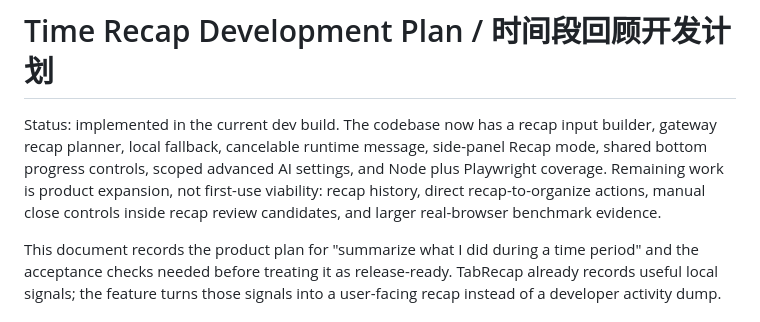
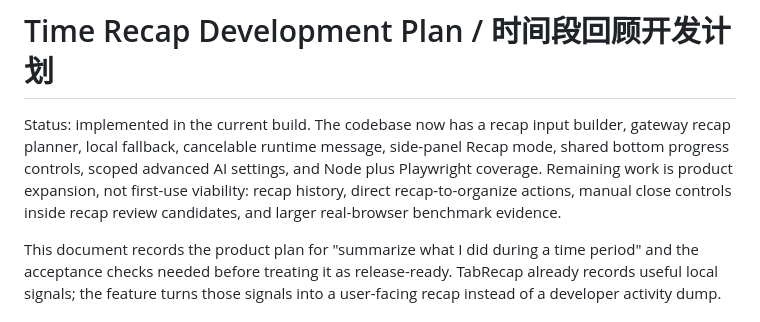
Before and after one commit to sylvanyu-io/tab-tidy, a Markdown page: docs/10-time-recap-plan.md, the part around the change. GitHub-like rendering.

```diff
--- a/docs/10-time-recap-plan.md
+++ b/docs/10-time-recap-plan.md
@@ -1,6 +1,6 @@
 # Time Recap Development Plan / 时间段回顾开发计划
 
-Status: implemented in the current dev build. The codebase now has a recap input builder, gateway recap planner, local fallback, cancelable runtime message, side-panel Recap mode, shared bottom progress controls, scoped advanced AI settings, and Node plus Playwright coverage. Remaining work is product expansion, not first-use viability: recap history, direct recap-to-organize actions, manual close controls inside recap review candidates, and larger real-browser benchmark evidence.
+Status: implemented in the current build. The codebase now has a recap input builder, gateway recap planner, local fallback, cancelable runtime message, side-panel Recap mode, shared bottom progress controls, scoped advanced AI settings, and Node plus Playwright coverage. Remaining work is product expansion, not first-use viability: recap history, direct recap-to-organize actions, manual close controls inside recap review candidates, and larger real-browser benchmark evidence.
 
 This document records the product plan for "summarize what I did during a time period" and the acceptance checks needed before treating it as release-ready. TabRecap already records useful local signals; the feature turns those signals into a user-facing recap instead of a developer activity dump.
 
```
Also changed, not shown: docs/06-grouping-cleanup-planner.md (+4 -6 lines).
